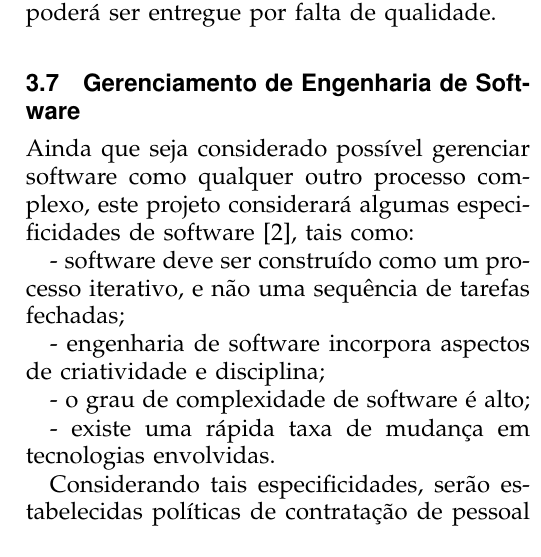
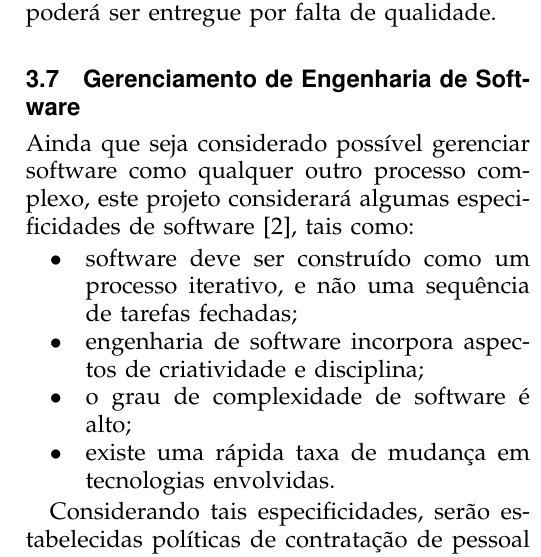
Before and after one commit to medeiros/eso-project, a LaTeX paper (eso-project.tex): part of one column of page 7 of 9, cut so that both start at the same text. Compiled offline with pdfLaTeX.

Commit message:
Added \itemize markup; starting experiments with breakurl package

```diff
--- a/eso-project.tex
+++ b/eso-project.tex
@@ -4,6 +4,7 @@
 \usepackage[utf8]{inputenc}
 \usepackage{graphicx}
 \usepackage[font=small,labelfont=bf]{caption}
+\usepackage{breakurl}
 
 \begin{document}
 
@@ -195,13 +196,12 @@ Portanto, é responsabilidade da gerência de configuração gerar os releases/b
 
 Ainda que seja considerado possível gerenciar software como qualquer outro processo complexo, este projeto considerará algumas especificidades de software \cite{society_software_2004}, tais como:
 
-- software deve ser construído como um processo iterativo, e não uma sequência de tarefas fechadas;
-
-- engenharia de software incorpora aspectos de criatividade e disciplina;
-
-- o grau de complexidade de software é alto;
-
-- existe uma rápida taxa de mudança em tecnologias envolvidas.
+\begin{itemize}
+\item software deve ser construído como um processo iterativo, e não uma sequência de tarefas fechadas;
+\item engenharia de software incorpora aspectos de criatividade e disciplina;
+\item o grau de complexidade de software é alto;
+\item existe uma rápida taxa de mudança em tecnologias envolvidas.
+\end{itemize}
 
 Considerando tais especificidades, serão estabelecidas políticas de contratação de pessoal que valorizem profissionais atuantes e experientes em processos iterativos, e com conhecimento prático de tecnologias bem difundidas no mercado. O processo de desenvolvimento Scrum será utilizado por conta de ser um processo iterativo difundido \cite{scrum_development_process}. Em relação à plataforma de desenvolvimento, utilizaremos Java, pois além de ser uma das plataformas mais utilizadas no mundo há quase 20 anos \cite{tiobe_language} (provendo grande quantidade de recursos no mercado, além de bibliotecas, frameworks e documentação), seu escopo cobre tanto softwares Web quanto softwares embarcados (por meio do Android) - o que está diretamente vinculado à necessidade do projeto de rodar software tanto num servidor central quanto em cada carro, individualmente.
 
```
Also changed, not shown: eso-project.tex (16 more changed lines).
